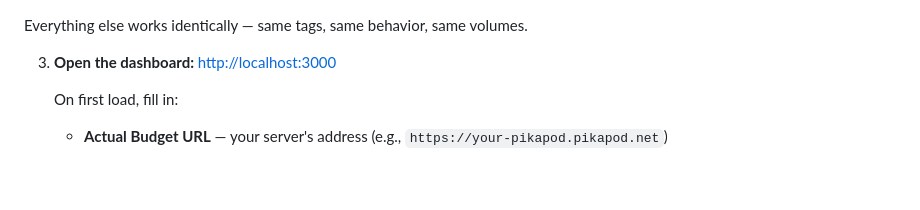
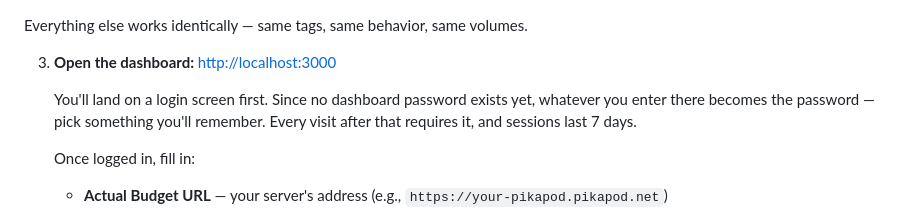
Before and after one commit to adambeltz2/actualbudget-sync, a Markdown page: README.md, the part around the change. Rendered like a GitHub page; blank space fills up the shorter version.

Commit message:
Document the new dashboard login requirement in README
Co-Authored-By: Claude Sonnet 5 <noreply@anthropic.com>
Claude-Session: https://claude.ai/code/session_01QkNCd8mj39BjPFx6Ys66d5

```diff
--- a/README.md
+++ b/README.md
@@ -48,7 +48,9 @@ You don't need to clone this repo — the image is prebuilt and published to bot
 
 3. **Open the dashboard:** [http://localhost:3000](http://localhost:3000)
 
-   On first load, fill in:
+   You'll land on a login screen first. Since no dashboard password exists yet, whatever you enter there becomes the password — pick something you'll remember. Every visit after that requires it, and sessions last 7 days.
+
+   Once logged in, fill in:
    * **Actual Budget URL** — your server's address (e.g., `https://your-pikapod.pikapod.net`)
    * **Password** — your Actual Budget password
    * **Sync ID** — from *Settings > Show advanced settings > Sync ID*
```
